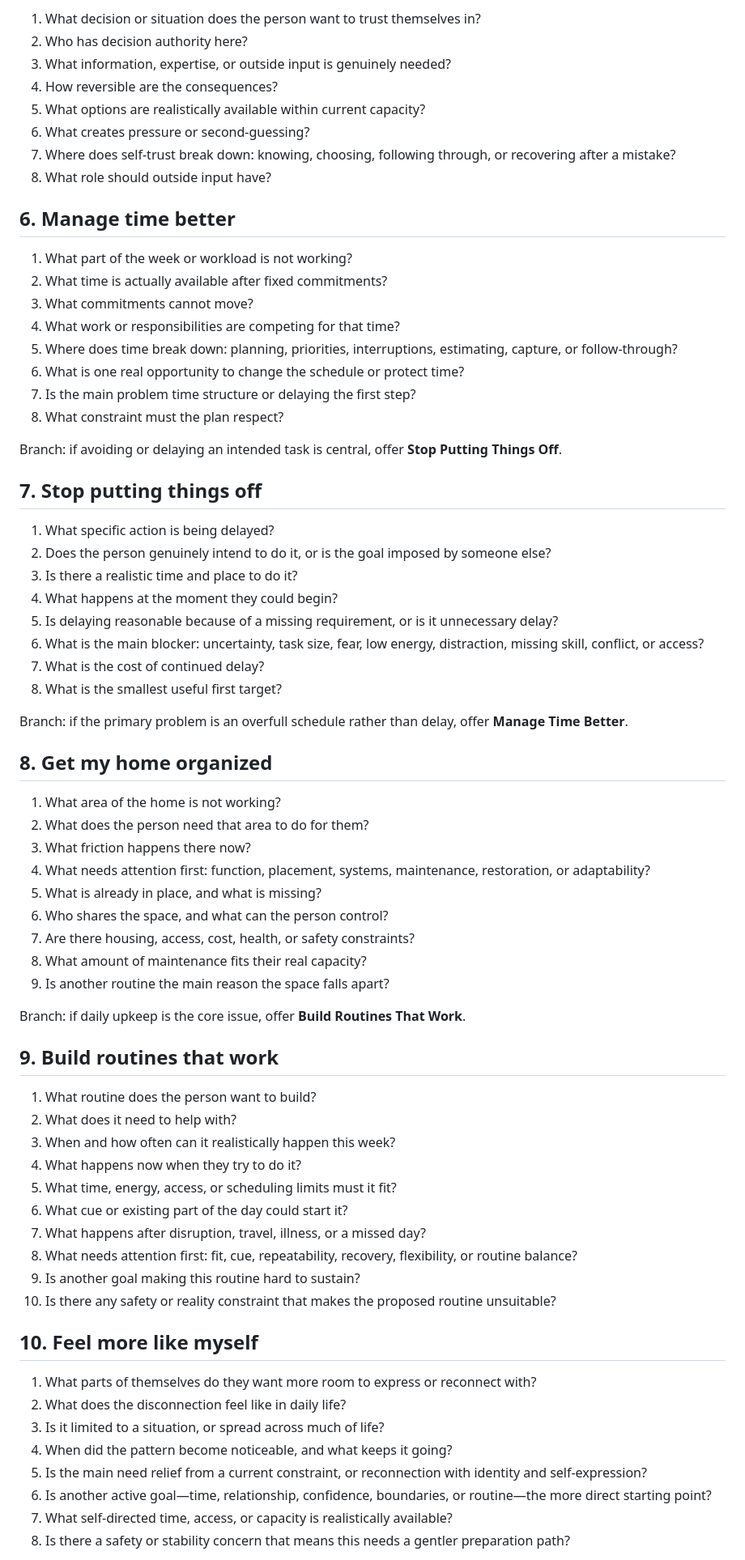
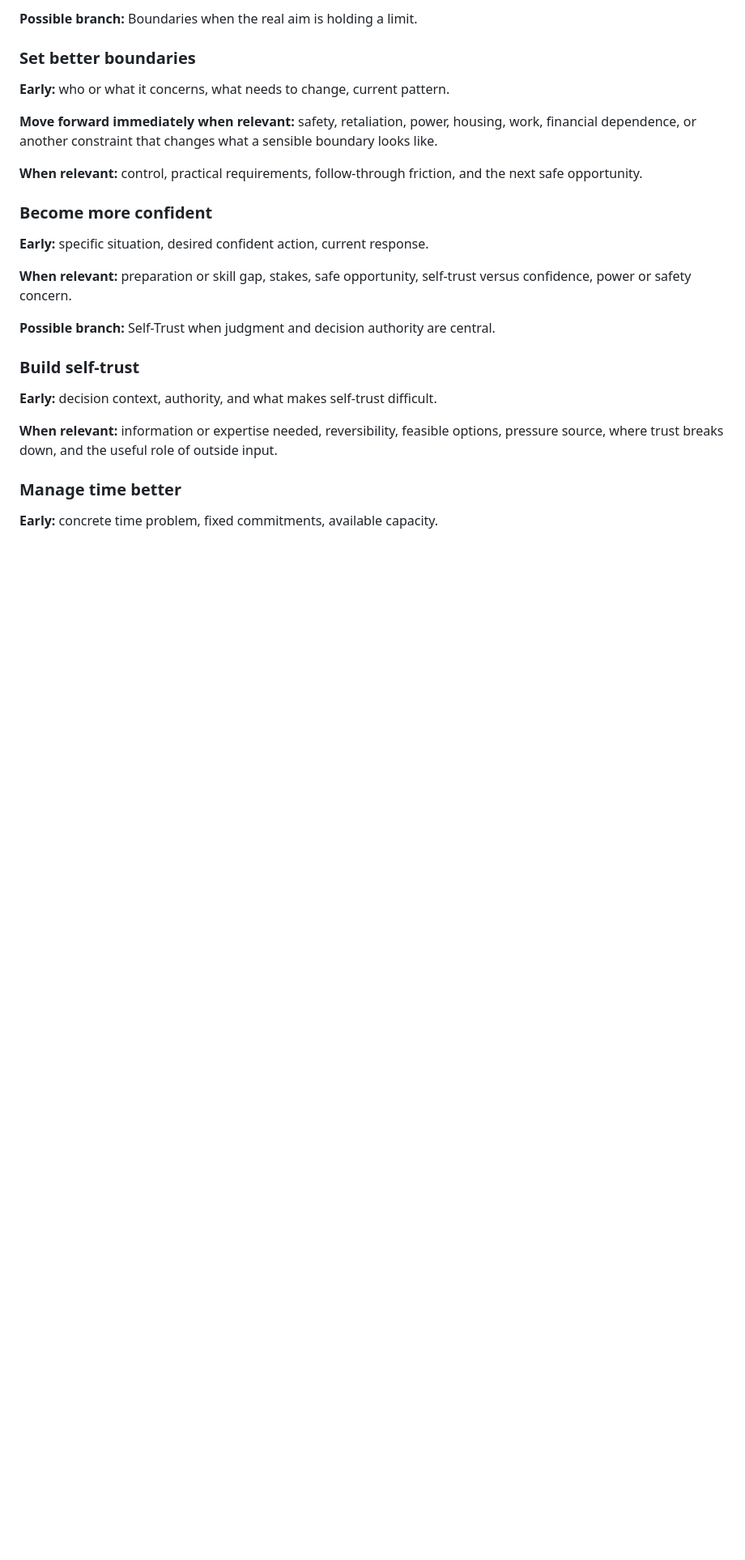
Before and after one commit to theresorateam-byte/future-you-questoon-testing, a Markdown page: docs/FUTURE_YOU_QUESTION_SEQUENCING_REVIEW.md, the part around one of its changes. Shown at 81% size. Rendered like a GitHub page; blank space fills up the shorter version.

Commit message:
Expand adaptive Future You question review

```diff
--- a/docs/FUTURE_YOU_QUESTION_SEQUENCING_REVIEW.md
+++ b/docs/FUTURE_YOU_QUESTION_SEQUENCING_REVIEW.md
@@ -64,74 +37,29 @@ Branch: if judgment and decision authority are central, offer **Build Self-Trust
 
-1. What decision or situation does the person want to trust themselves in?
-2. Who has decision authority here?
-3. What information, expertise, or outside input is genuinely needed?
-4. How reversible are the consequences?
-5. What options are realistically available within current capacity?
-6. What creates pressure or second-guessing?
-7. Where does self-trust break down: knowing, choosing, following through, or recovering after a mistake?
-8. What role should outside input have?
+**Possible branch:** Boundaries when the real aim is holding a limit.
 
-## 6. Manage time better
+### Set better boundaries
 
-1. What part of the week or workload is not working?
-2. What time is actually available after fixed commitments?
-3. What commitments cannot move?
-4. What work or responsibilities are competing for that time?
-5. Where does time break down: planning, priorities, interruptions, estimating, capture, or follow-through?
-6. What is one real opportunity to change the schedule or protect time?
-7. Is the main problem time structure or delaying the first step?
-8. What constraint must the plan respect?
+**Early:** who or what it concerns, what needs to change, current pattern.
 
-Branch: if avoiding or delaying an intended task is central, offer **Stop Putting Things Off**.
+**Move forward immediately when relevant:** safety, retaliation, power, housing, work, financial dependence, or another constraint that changes what a sensible boundary looks like.
 
-## 7. Stop putting things off
+**When relevant:** control, practical requirements, follow-through friction, and the next safe opportunity.
 
-1. What specific action is being delayed?
-2. Does the person genuinely intend to do it, or is the goal imposed by someone else?
-3. Is there a realistic time and place to do it?
-4. What happens at the moment they could begin?
-5. Is delaying reasonable because of a missing requirement, or is it unnecessary delay?
-6. What is the main blocker: uncertainty, task size, fear, low energy, distraction, missing skill, conflict, or access?
-7. What is the cost of continued delay?
-8. What is the smallest useful first target?
+### Become more confident
 
-Branch: if the primary problem is an overfull schedule rather than delay, offer **Manage Time Better**.
+**Early:** specific situation, desired confident action, current response.
 
-## 8. Get my home organized
+**When relevant:** preparation or skill gap, stakes, safe opportunity, self-trust versus confidence, power or safety concern.
 
-1. What area of the home is not working?
-2. What does the person need that area to do for them?
-3. What friction happens there now?
-4. What needs attention first: function, placement, systems, maintenance, restoration, or adaptability?
-5. What is already in place, and what is missing?
-6. Who shares the space, and what can the person control?
-7. Are there housing, access, cost, health, or safety constraints?
-8. What amount of maintenance fits their real capacity?
-9. Is another routine the main reason the space falls apart?
+**Possible branch:** Self-Trust when judgment and decision authority are central.
 
-Branch: if daily upkeep is the core issue, offer **Build Routines That Work**.
+### Build self-trust
 
-## 9. Build routines that work
+**Early:** decision context, authority, and what makes self-trust difficult.
 
-1. What routine does the person want to build?
-2. What does it need to help with?
-3. When and how often can it realistically happen this week?
-4. What happens now when they try to do it?
-5. What time, energy, access, or scheduling limits must it fit?
-6. What cue or existing part of the day could start it?
-7. What happens after disruption, travel, illness, or a missed day?
-8. What needs attention first: fit, cue, repeatability, recovery, flexibility, or routine balance?
-9. Is another goal making this routine hard to sustain?
-10. Is there any safety or reality constraint that makes the proposed routine unsuitable?
+**When relevant:** information or expertise needed, reversibility, feasible options, pressure source, where trust breaks down, and the useful role of outside input.
 
-## 10. Feel more like myself
+### Manage time better
 
-1. What parts of themselves do they want more room to express or reconnect with?
-2. What does the disconnection feel like in daily life?
-3. Is it limited to a situation, or spread across much of life?
-4. When did the pattern become noticeable, and what keeps it going?
-5. Is the main need relief from a current constraint, or reconnection with identity and self-expression?
-6. Is another active goal—time, relationship, confidence, boundaries, or routine—the more direct starting point?
-7. What self-directed time, access, or capacity is realistically available?
-8. Is there a safety or stability concern that means this needs a gentler preparation path?
+**Early:** concrete time problem, fixed commitments, available capacity.
 
```
Also changed, not shown: other parts of docs/FUTURE_YOU_QUESTION_SEQUENCING_REVIEW.md (+119 -54 lines).
